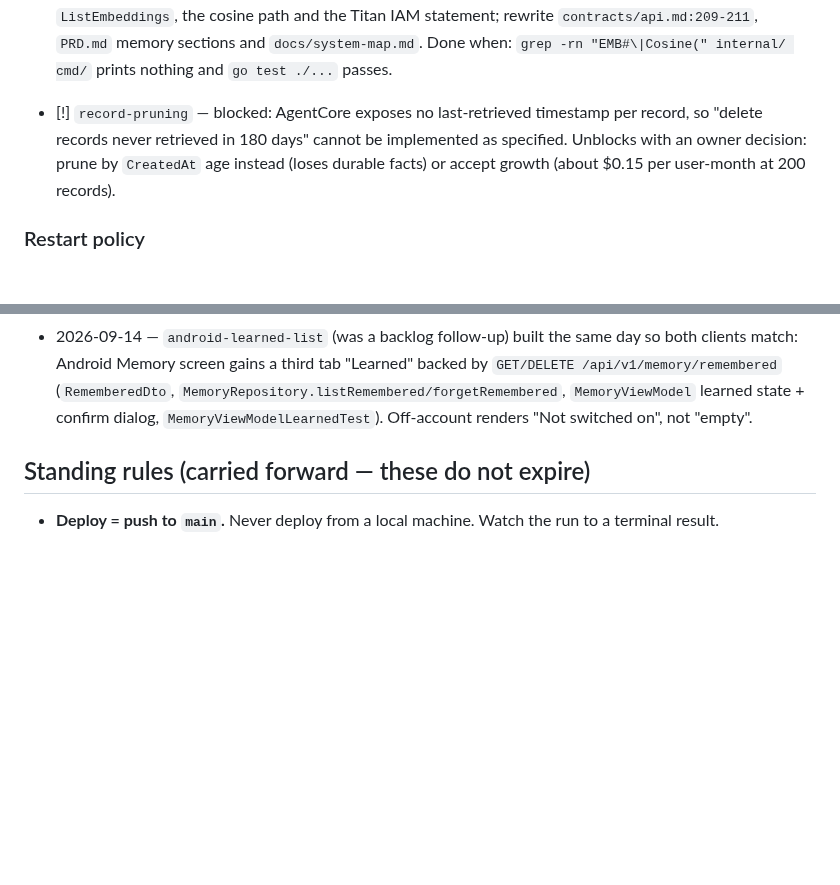
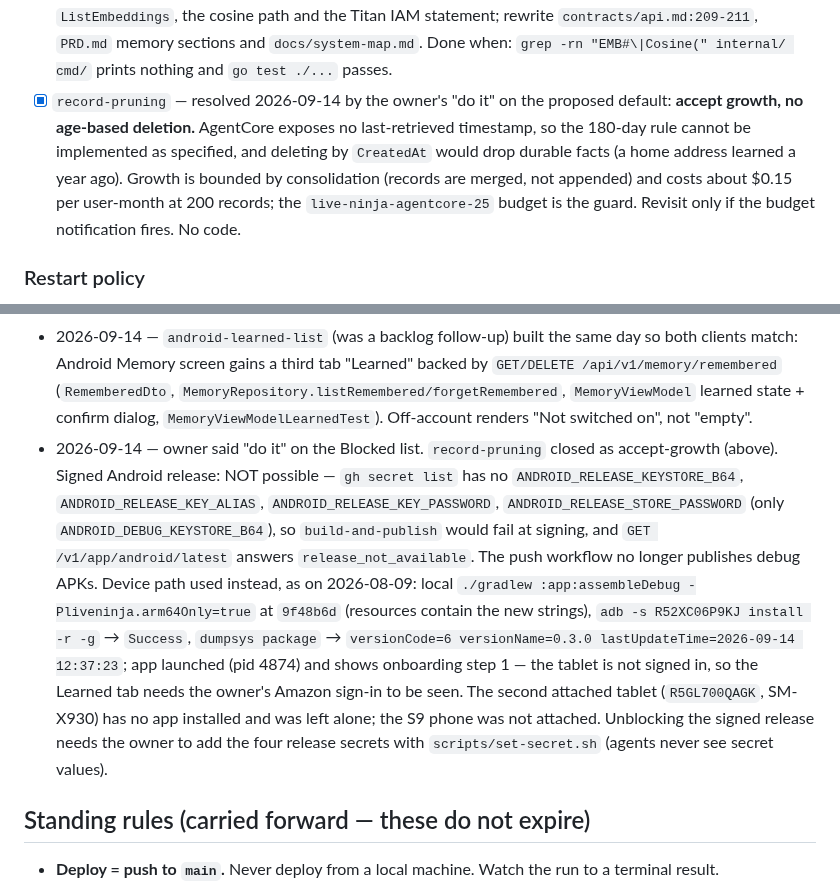
Before and after one commit to JeremyProffittOrg/live-ninja, a Markdown page: plan.md, 2 parts joined by grey strips. Drawn GitHub-style; blank space fills up the shorter version.

Commit message:
agentcore-memory: close record-pruning (accept growth), record the tablet install and the signed-release blocker
Claude-Session: https://claude.ai/code/session_01KTfWsUy1AXzovo1HPYVRQX

```diff
--- a/plan.md
+++ b/plan.md
@@ -1746,10 +1746,12 @@ workstream `managed-kb-knowledge` stays in the backlog (scope decision below).
   writes, `ListEmbeddings`, the cosine path and the Titan IAM statement; rewrite
   `contracts/api.md:209-211`, `PRD.md` memory sections and `docs/system-map.md`. Done when:
   `grep -rn "EMB#\|Cosine(" internal/ cmd/` prints nothing and `go test ./...` passes.
-- [!] `record-pruning` — blocked: AgentCore exposes no last-retrieved timestamp per record, so
-  "delete records never retrieved in 180 days" cannot be implemented as specified. Unblocks with
-  an owner decision: prune by `CreatedAt` age instead (loses durable facts) or accept growth
-  (about $0.15 per user-month at 200 records).
+- [x] `record-pruning` — resolved 2026-09-14 by the owner's "do it" on the proposed default:
+  **accept growth, no age-based deletion.** AgentCore exposes no last-retrieved timestamp, so the
+  180-day rule cannot be implemented as specified, and deleting by `CreatedAt` would drop durable
+  facts (a home address learned a year ago). Growth is bounded by consolidation (records are merged,
+  not appended) and costs about $0.15 per user-month at 200 records; the `live-ninja-agentcore-25`
+  budget is the guard. Revisit only if the budget notification fires. No code.
 
 ### Restart policy
 
@@ -1814,6 +1816,19 @@ unchanged.
   match: Android Memory screen gains a third tab "Learned" backed by `GET/DELETE /api/v1/memory/remembered`
   (`RememberedDto`, `MemoryRepository.listRemembered/forgetRemembered`, `MemoryViewModel` learned
   state + confirm dialog, `MemoryViewModelLearnedTest`). Off-account renders "Not switched on", not "empty".
+- 2026-09-14 — owner said "do it" on the Blocked list. `record-pruning` closed as accept-growth (above).
+  Signed Android release: NOT possible — `gh secret list` has no `ANDROID_RELEASE_KEYSTORE_B64`,
+  `ANDROID_RELEASE_KEY_ALIAS`, `ANDROID_RELEASE_KEY_PASSWORD`, `ANDROID_RELEASE_STORE_PASSWORD`
+  (only `ANDROID_DEBUG_KEYSTORE_B64`), so `build-and-publish` would fail at signing, and
+  `GET /v1/app/android/latest` answers `release_not_available`. The push workflow no longer
+  publishes debug APKs. Device path used instead, as on 2026-08-09: local
+  `./gradlew :app:assembleDebug -Pliveninja.arm64Only=true` at `9f48b6d` (resources contain the new
+  strings), `adb -s R52XC06P9KJ install -r -g` → `Success`, `dumpsys package` → `versionCode=6
+  versionName=0.3.0 lastUpdateTime=2026-09-14 12:37:23`; app launched (pid 4874) and shows
+  onboarding step 1 — the tablet is not signed in, so the Learned tab needs the owner's Amazon
+  sign-in to be seen. The second attached tablet (`R5GL700QAGK`, SM-X930) has no app installed and
+  was left alone; the S9 phone was not attached. Unblocking the signed release needs the owner to
+  add the four release secrets with `scripts/set-secret.sh` (agents never see secret values).
 
 ## Standing rules (carried forward — these do not expire)
 
```
